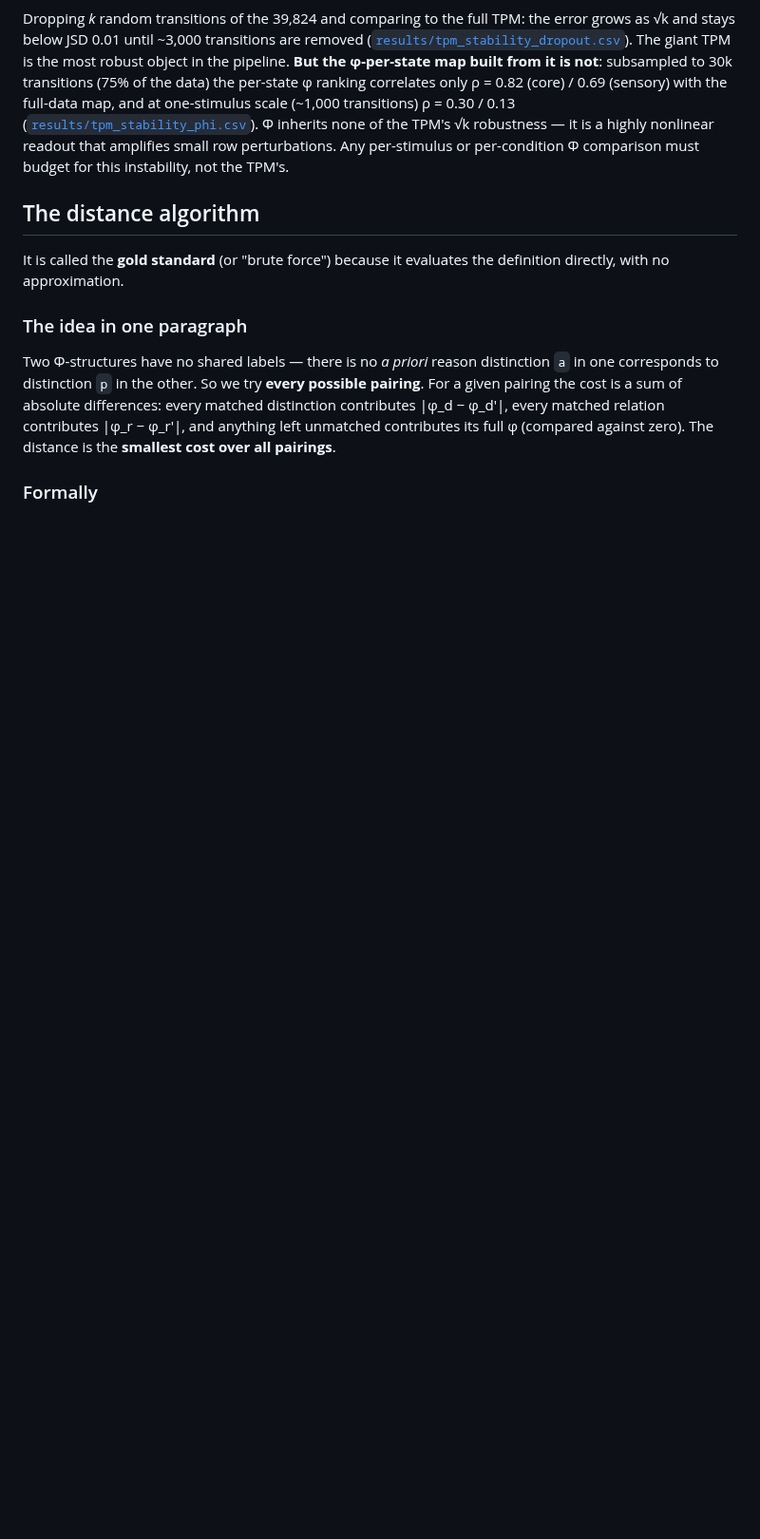
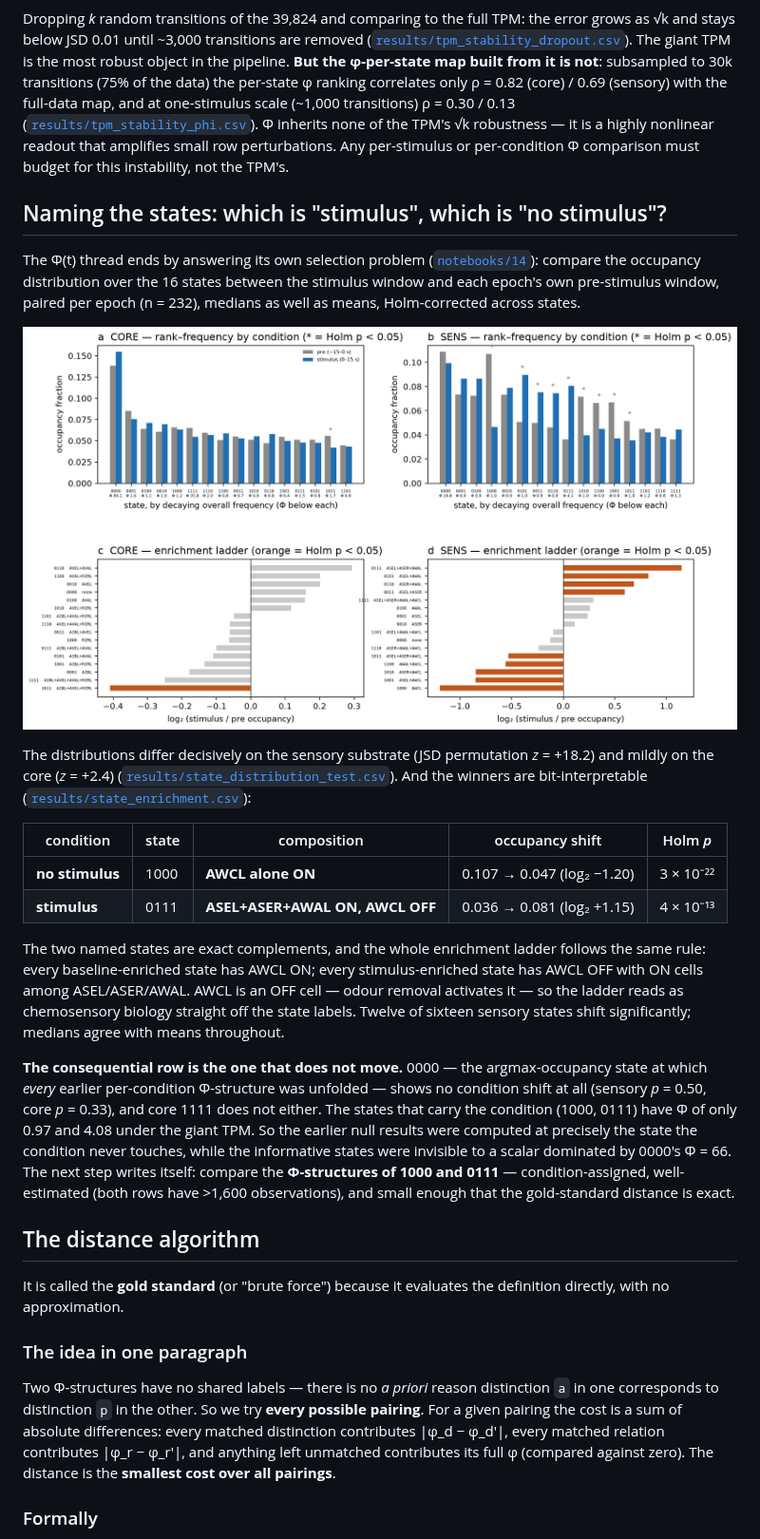
Before and after one commit to maierav/iit4-celegans-phi-structure, a Markdown page: README.md, the part around one of its changes. Shown at 95% size. GitHub-like rendering; pictures changed too: figures/fig39_state_identification.png (added); blank space fills up the shorter version.

```diff
--- a/README.md
+++ b/README.md
@@ -515,6 +516,45 @@ full-data map, and at one-stimulus scale (~1,000 transitions) ρ = 0.30 / 0.13
 none of the TPM's √k robustness — it is a highly nonlinear readout that
 amplifies small row perturbations. Any per-stimulus or per-condition Φ
 comparison must budget for this instability, not the TPM's.
+
+## Naming the states: which is "stimulus", which is "no stimulus"?
+
+The Φ(t) thread ends by answering its own selection problem
+([`notebooks/14`](notebooks/14_state_identification.ipynb)): compare the
+occupancy distribution over the 16 states between the stimulus window and each
+epoch's own pre-stimulus window, paired per epoch (n = 232), medians as well as
+means, Holm-corrected across states.
+
+![Which state is stimulus, which is baseline](figures/fig39_state_identification.png)
+
+The distributions differ decisively on the sensory substrate (JSD permutation
+*z* = +18.2) and mildly on the core (*z* = +2.4)
+([`results/state_distribution_test.csv`](results/state_distribution_test.csv)).
+And the winners are bit-interpretable
+([`results/state_enrichment.csv`](results/state_enrichment.csv)):
+
+| condition | state | composition | occupancy shift | Holm *p* |
+|---|---|---|---|---|
+| **no stimulus** | 1000 | **AWCL alone ON** | 0.107 → 0.047 (log₂ −1.20) | 3 × 10⁻²² |
+| **stimulus** | 0111 | **ASEL+ASER+AWAL ON, AWCL OFF** | 0.036 → 0.081 (log₂ +1.15) | 4 × 10⁻¹³ |
+
+The two named states are exact complements, and the whole enrichment ladder
+follows the same rule: every baseline-enriched state has AWCL ON; every
+stimulus-enriched state has AWCL OFF with ON cells among ASEL/ASER/AWAL. AWCL
+is an OFF cell — odour removal activates it — so the ladder reads as
+chemosensory biology straight off the state labels. Twelve of sixteen sensory
+states shift significantly; medians agree with means throughout.
+
+**The consequential row is the one that does not move.** 0000 — the
+argmax-occupancy state at which *every* earlier per-condition Φ-structure was
+unfolded — shows no condition shift at all (sensory *p* = 0.50, core
+*p* = 0.33), and core 1111 does not either. The states that carry the condition
+(1000, 0111) have Φ of only 0.97 and 4.08 under the giant TPM. So the earlier
+null results were computed at precisely the state the condition never touches,
+while the informative states were invisible to a scalar dominated by 0000's
+Φ = 66. The next step writes itself: compare the **Φ-structures of 1000 and
+0111** — condition-assigned, well-estimated (both rows have >1,600
+observations), and small enough that the gold-standard distance is exact.
 
 ## The distance algorithm
 
```
Also changed, not shown: other parts of README.md (+1 -0 lines), 5 other files.
